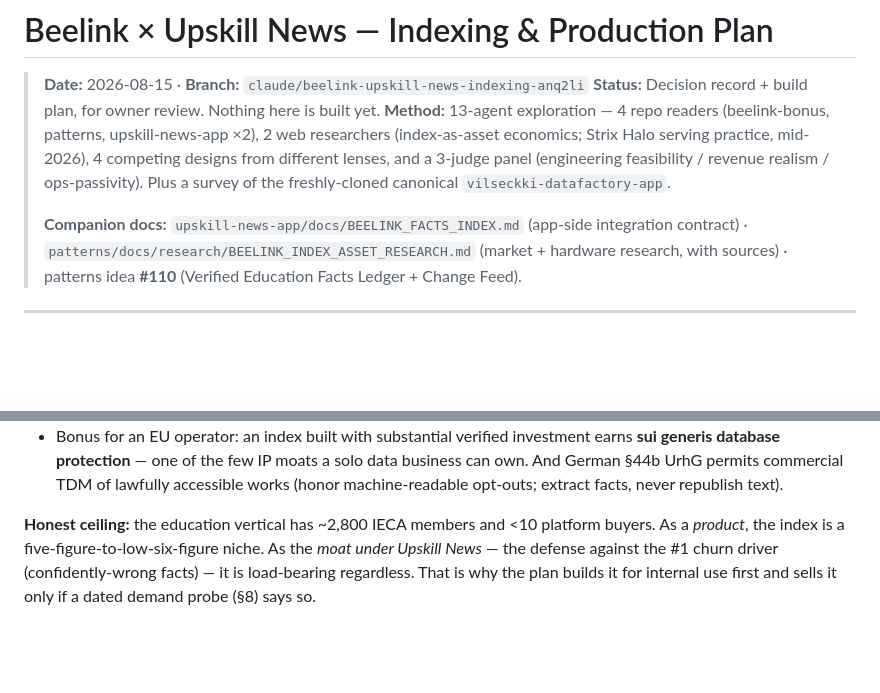
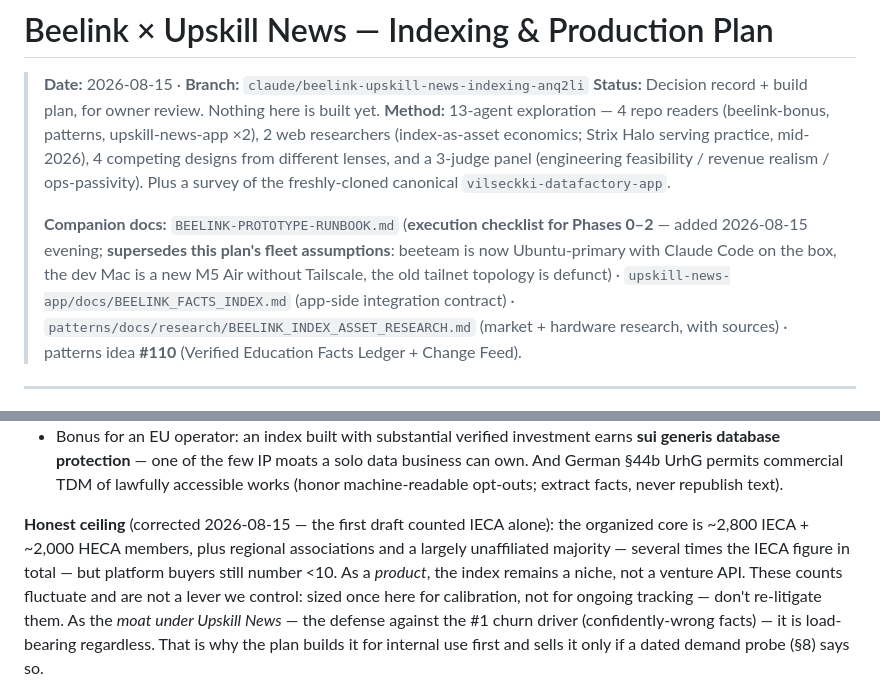
Before and after one commit to workflow-tools/beelink-bonus, a Markdown page: BEELINK-UPSKILL-INDEXING-PLAN.md, 2 parts joined by grey strips. Rendered like a GitHub page; blank space fills up the shorter version.

```diff
--- a/BEELINK-UPSKILL-INDEXING-PLAN.md
+++ b/BEELINK-UPSKILL-INDEXING-PLAN.md
@@ -9,6 +9,10 @@
 > Plus a survey of the freshly-cloned canonical `vilseckki-datafactory-app`.
 >
 > **Companion docs:**
+> `BEELINK-PROTOTYPE-RUNBOOK.md` (**execution checklist for Phases 0–2** — added
+> 2026-08-15 evening; **supersedes this plan's fleet assumptions**: beeteam is now
+> Ubuntu-primary with Claude Code on the box, the dev Mac is a new M5 Air without
+> Tailscale, the old tailnet topology is defunct) ·
 > `upskill-news-app/docs/BEELINK_FACTS_INDEX.md` (app-side integration contract) ·
 > `patterns/docs/research/BEELINK_INDEX_ASSET_RESEARCH.md` (market + hardware research, with sources) ·
 > patterns idea **#110** (Verified Education Facts Ledger + Change Feed).
@@ -90,9 +94,13 @@ residential line.
   lawfully accessible works (honor machine-readable opt-outs; extract facts,
   never republish text).
 
-**Honest ceiling:** the education vertical has ~2,800 IECA members and <10
-platform buyers. As a *product*, the index is a five-figure-to-low-six-figure
-niche. As the *moat under Upskill News* — the defense against the #1 churn
+**Honest ceiling** (corrected 2026-08-15 — the first draft counted IECA alone):
+the organized core is ~2,800 IECA + ~2,000 HECA members, plus regional
+associations and a largely unaffiliated majority — several times the IECA
+figure in total — but platform buyers still number <10. As a *product*, the
+index remains a niche, not a venture API. These counts fluctuate and are not a
+lever we control: sized once here for calibration, not for ongoing tracking —
+don't re-litigate them. As the *moat under Upskill News* — the defense against the #1 churn
 driver (confidently-wrong facts) — it is load-bearing regardless. That is why
 the plan builds it for internal use first and sells it only if a dated demand
 probe (§8) says so.
```
Also changed, not shown: BEELINK-PROTOTYPE-RUNBOOK.md (added, +179 -0 lines), CLAUDE.md (+1 -0 lines).
